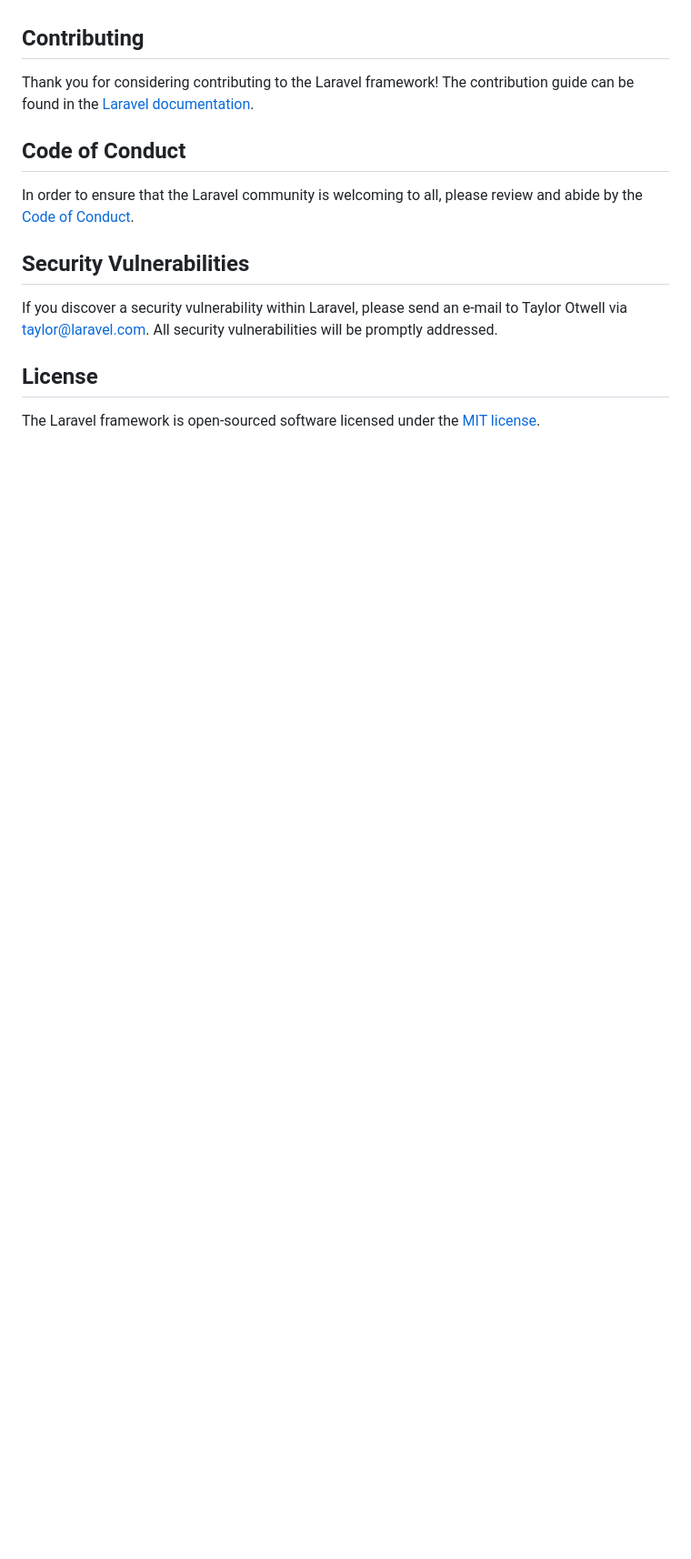
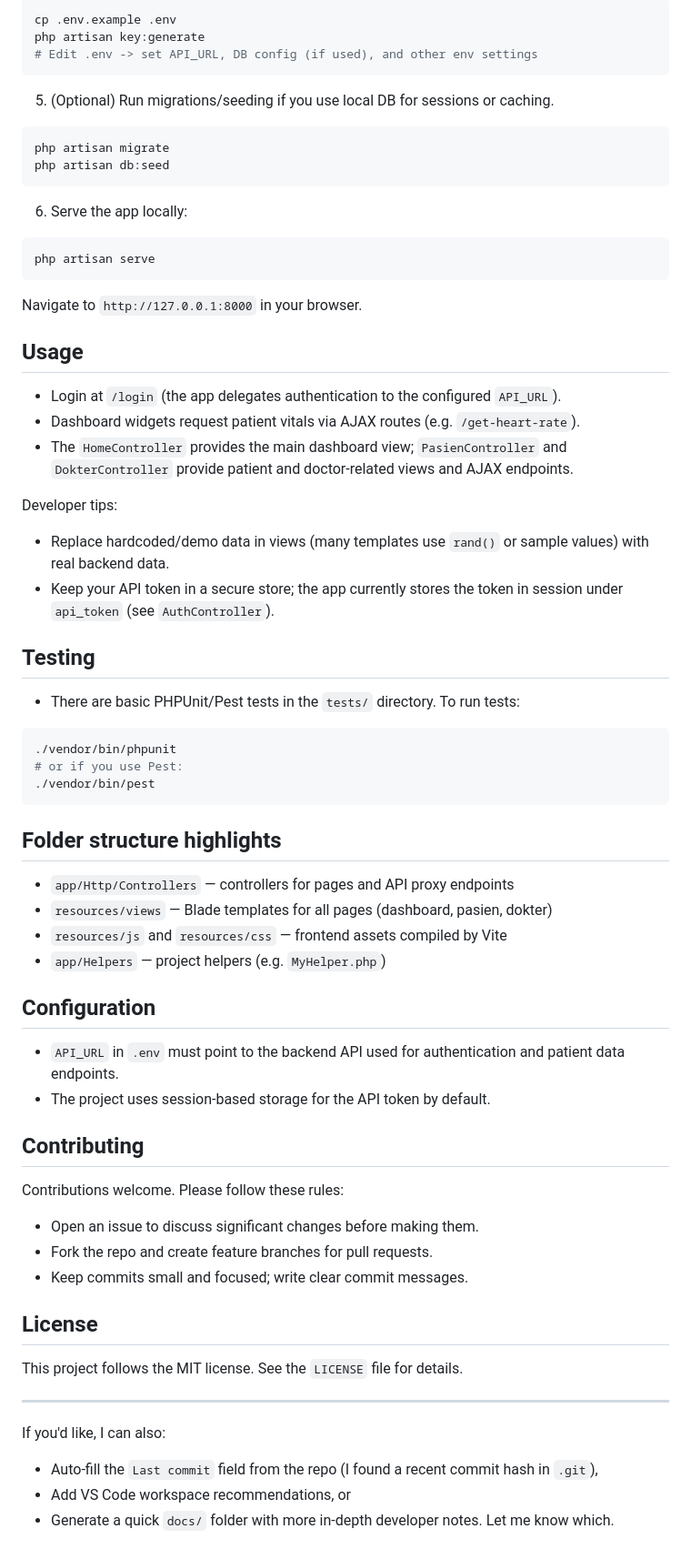
Before and after one commit to stunggal/frontend-digital-cockpit, a Markdown page: README.md, the part around one of its changes. Shown at 91% size. GitHub-like rendering; blank space fills up the shorter version.

````diff
--- a/README.md
+++ b/README.md
@@ -44,16 +88,77 @@ We would like to extend our thanks to the following sponsors for funding Laravel
+```bash
+cp .env.example .env
+php artisan key:generate
+# Edit .env -> set API_URL, DB config (if used), and other env settings
+```
+
+5. (Optional) Run migrations/seeding if you use local DB for sessions or caching.
+
+```bash
+php artisan migrate
+php artisan db:seed
+```
+
+6. Serve the app locally:
+
+```bash
+php artisan serve
+```
+
+Navigate to `http://127.0.0.1:8000` in your browser.
+
+## Usage
+
+-   Login at `/login` (the app delegates authentication to the configured `API_URL`).
+-   Dashboard widgets request patient vitals via AJAX routes (e.g. `/get-heart-rate`).
+-   The `HomeController` provides the main dashboard view; `PasienController` and
+    `DokterController` provide patient and doctor-related views and AJAX endpoints.
+
+Developer tips:
+
+-   Replace hardcoded/demo data in views (many templates use `rand()` or sample values)
+    with real backend data.
+-   Keep your API token in a secure store; the app currently stores the token in
+    session under `api_token` (see `AuthController`).
+
+## Testing
+
+-   There are basic PHPUnit/Pest tests in the `tests/` directory. To run tests:
+
+```bash
+./vendor/bin/phpunit
+# or if you use Pest:
+./vendor/bin/pest
+```
+
+## Folder structure highlights
+
+-   `app/Http/Controllers` — controllers for pages and API proxy endpoints
+-   `resources/views` — Blade templates for all pages (dashboard, pasien, dokter)
+-   `resources/js` and `resources/css` — frontend assets compiled by Vite
+-   `app/Helpers` — project helpers (e.g. `MyHelper.php`)
+
+## Configuration
+
+-   `API_URL` in `.env` must point to the backend API used for authentication and
+    patient data endpoints.
+-   The project uses session-based storage for the API token by default.
 
 ## Contributing
 
-Thank you for considering contributing to the Laravel framework! The contribution guide can be found in the [Laravel documentation](https://laravel.com/docs/contributions).
+Contributions welcome. Please follow these rules:
 
-## Code of Conduct
-
-In order to ensure that the Laravel community is welcoming to all, please review and abide by the [Code of Conduct](https://laravel.com/docs/contributions#code-of-conduct).
-
-## Security Vulnerabilities
-
-If you discover a security vulnerability within Laravel, please send an e-mail to Taylor Otwell via [taylor@laravel.com](mailto:taylor@laravel.com). All security vulnerabilities will be promptly addressed.
+-   Open an issue to discuss significant changes before making them.
+-   Fork the repo and create feature branches for pull requests.
+-   Keep commits small and focused; write clear commit messages.
 
 ## License
 
-The Laravel framework is open-sourced software licensed under the [MIT license](https://opensource.org/licenses/MIT).
+This project follows the MIT license. See the `LICENSE` file for details.
+
+---
+
+If you'd like, I can also:
+
+-   Auto-fill the `Last commit` field from the repo (I found a recent commit hash in `.git`),
+-   Add VS Code workspace recommendations, or
+-   Generate a quick `docs/` folder with more in-depth developer notes. Let me know which.
````
Also changed, not shown: other parts of README.md (+75 -31 lines).
